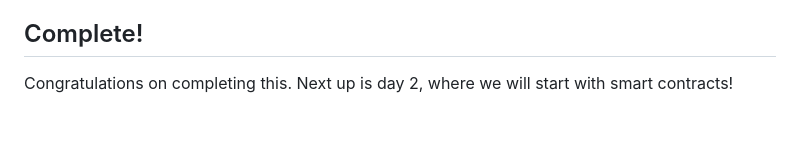
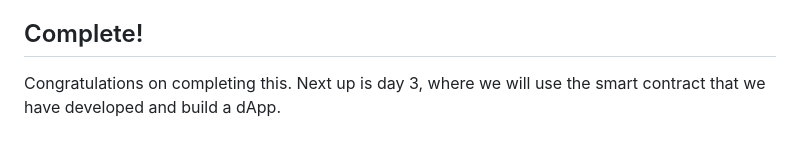
Before and after one commit to injective-dev/n-days-of-injective, a Markdown page: day02/README.md, the part around the change. Rendered like a GitHub page.

Commit message:
docs: minor - update based on code review

```diff
--- a/day02/README.md
+++ b/day02/README.md
@@ -352,4 +352,4 @@ and how to develop smart contracts.
 ## Complete!
 
 Congratulations on completing this.
-Next up is day 2, where we will start with smart contracts!
+Next up is day 3, where we will use the smart contract that we have developed and build a dApp.
```
